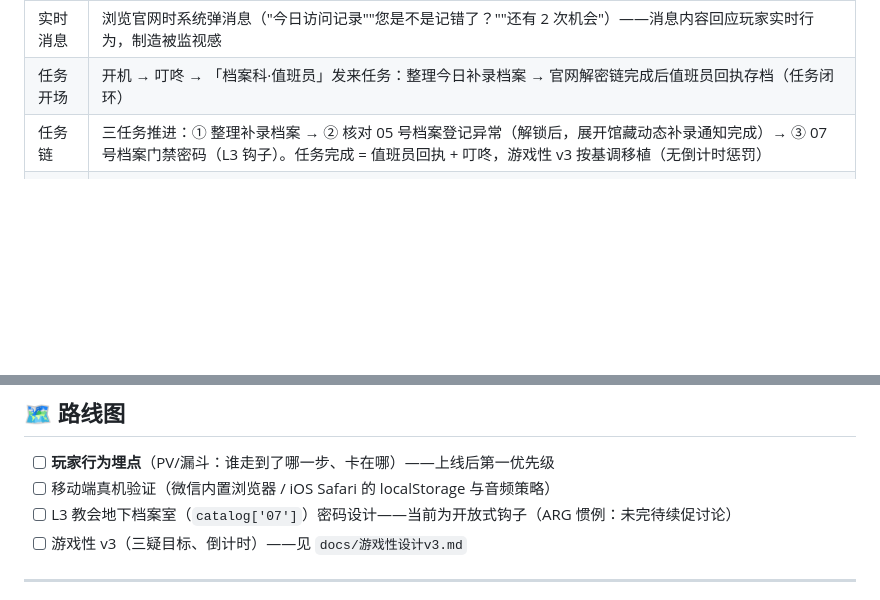
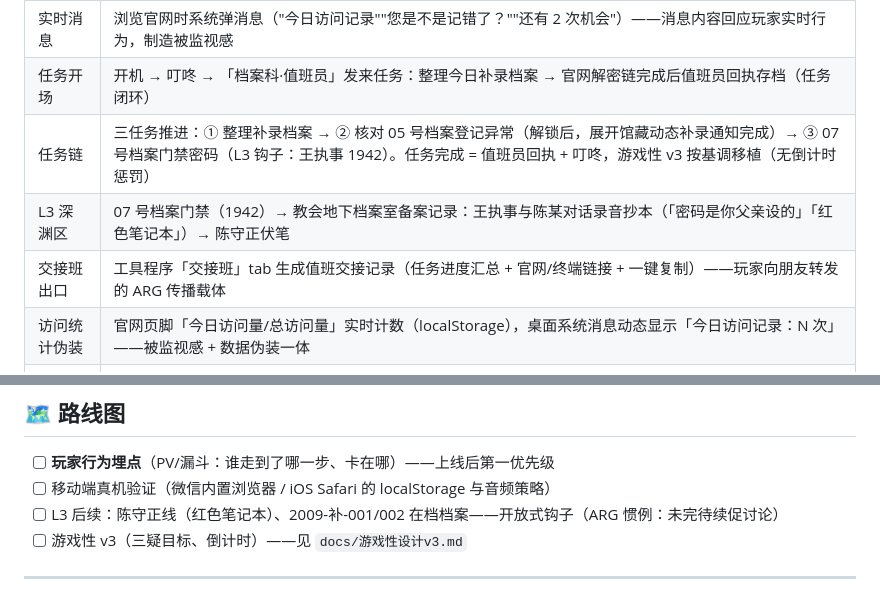
Before and after one commit to Q1ngshi/arg-cizhen, a Markdown page: README.md, 2 parts joined by grey strips. GitHub-like rendering; blank space fills up the shorter version.

Commit message:
README：补记交接班出口 / 访问统计伪装 / L3 深渊区说明
Co-Authored-By: Claude <noreply@anthropic.com>

```diff
--- a/README.md
+++ b/README.md
@@ -53,7 +53,10 @@ index.html   ← 官网入口（直接访问像普通网站，ARG 伪装层）
 | 终端层 | 内网终端桌面（desktop.html）：系统时间停在 2009-03-17，浏览器/档案/信息/工具四个程序 |
 | 实时消息 | 浏览官网时系统弹消息（"今日访问记录""您是不是记错了？""还有 2 次机会"）——消息内容回应玩家实时行为，制造被监视感 |
 | 任务开场 | 开机 → 叮咚 → 「档案科·值班员」发来任务：整理今日补录档案 → 官网解密链完成后值班员回执存档（任务闭环） |
-| 任务链 | 三任务推进：① 整理补录档案 → ② 核对 05 号档案登记异常（解锁后，展开馆藏动态补录通知完成）→ ③ 07 号档案门禁密码（L3 钩子）。任务完成 = 值班员回执 + 叮咚，游戏性 v3 按基调移植（无倒计时惩罚） |
+| 任务链 | 三任务推进：① 整理补录档案 → ② 核对 05 号档案登记异常（解锁后，展开馆藏动态补录通知完成）→ ③ 07 号档案门禁密码（L3 钩子：王执事 1942）。任务完成 = 值班员回执 + 叮咚，游戏性 v3 按基调移植（无倒计时惩罚） |
+| L3 深渊区 | 07 号档案门禁（1942）→ 教会地下档案室备案记录：王执事与陈某对话录音抄本（「密码是你父亲设的」「红色笔记本」）→ 陈守正伏笔 |
+| 交接班出口 | 工具程序「交接班」tab 生成值班交接记录（任务进度汇总 + 官网/终端链接 + 一键复制）——玩家向朋友转发的 ARG 传播载体 |
+| 访问统计伪装 | 官网页脚「今日访问量/总访问量」实时计数（localStorage），桌面系统消息动态显示「今日访问记录：N 次」——被监视感 + 数据伪装一体 |
 | 游戏层 | 三段式解密链：密码门 → 卷宗 → 管理员权限完整卷宗 → 终端程序解锁 |
 | 核心体验 | "失踪 17 年的人，出现在今年的培训班名单里"——细思极恐 |
 | 玩法时长 | 约 15-40 分钟（取决于探索深度） |
@@ -102,7 +105,7 @@ node test-player.js   # 完整玩家游玩模拟（11 步，含截图）
 
 - [ ] **玩家行为埋点**（PV/漏斗：谁走到了哪一步、卡在哪）——上线后第一优先级
 - [ ] 移动端真机验证（微信内置浏览器 / iOS Safari 的 localStorage 与音频策略）
-- [ ] L3 教会地下档案室（`catalog['07']`）密码设计——当前为开放式钩子（ARG 惯例：未完待续促讨论）
+- [ ] L3 后续：陈守正线（红色笔记本）、2009-补-001/002 在档档案——开放式钩子（ARG 惯例：未完待续促讨论）
 - [ ] 游戏性 v3（三疑目标、倒计时）——见 `docs/游戏性设计v3.md`
 
 ---
```
